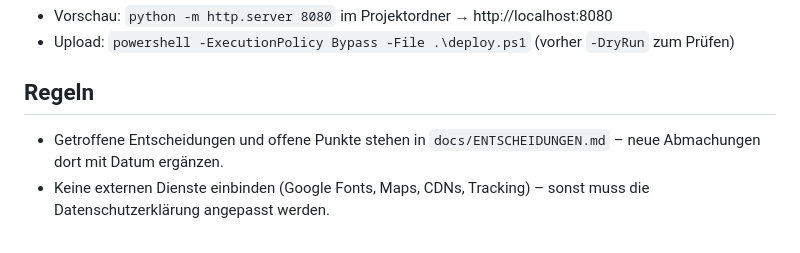
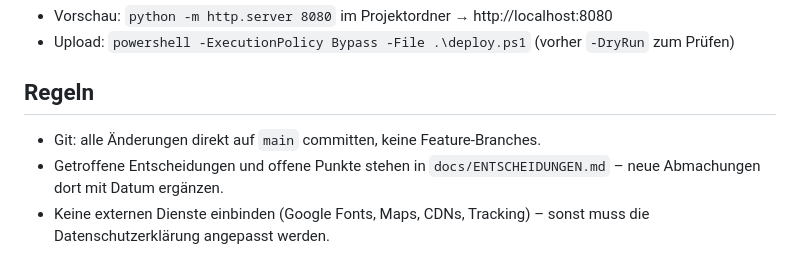
Before and after one commit to rdbaetz/kita-homepage, a Markdown page: CLAUDE.md, the part around the change. Rendered like a GitHub page.

Commit message:
CLAUDE.md: Regel – Änderungen direkt auf main committen
Co-Authored-By: Claude Opus 5.5 <noreply@anthropic.com>

```diff
--- a/CLAUDE.md
+++ b/CLAUDE.md
@@ -38,6 +38,7 @@ Existiert die PNG, wird die SVG-Ersatzgrafik per CSS (`.art:has(img.ill)`) ausge
 
 ## Regeln
 
+- Git: alle Änderungen direkt auf `main` committen, keine Feature-Branches.
 - Getroffene Entscheidungen und offene Punkte stehen in `docs/ENTSCHEIDUNGEN.md` – neue Abmachungen dort mit Datum ergänzen.
 - Keine externen Dienste einbinden (Google Fonts, Maps, CDNs, Tracking) – sonst muss die Datenschutzerklärung angepasst werden.
 - Keine erfundenen Inhalte (z. B. Elternzitate, Termine) – nur, was die Kita liefert.
```
